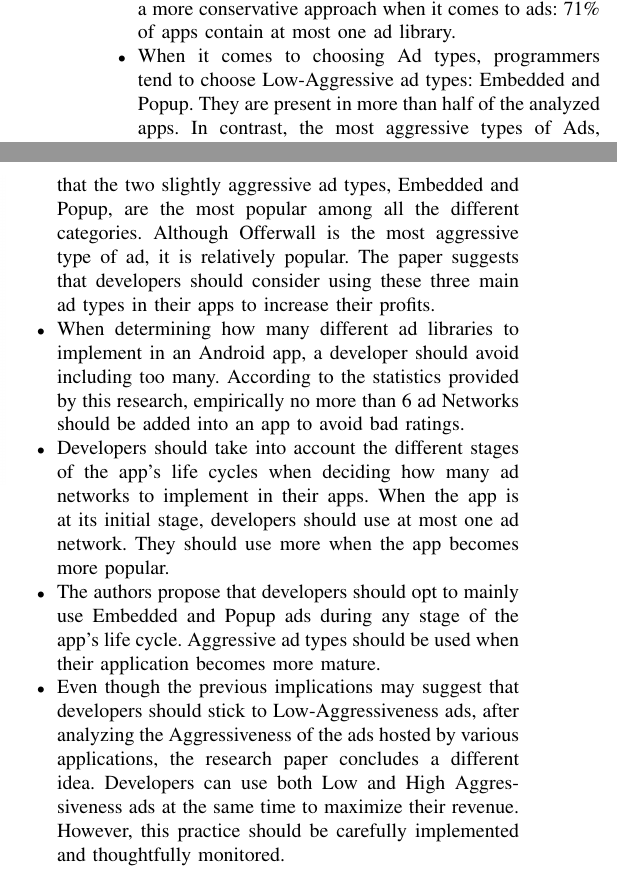
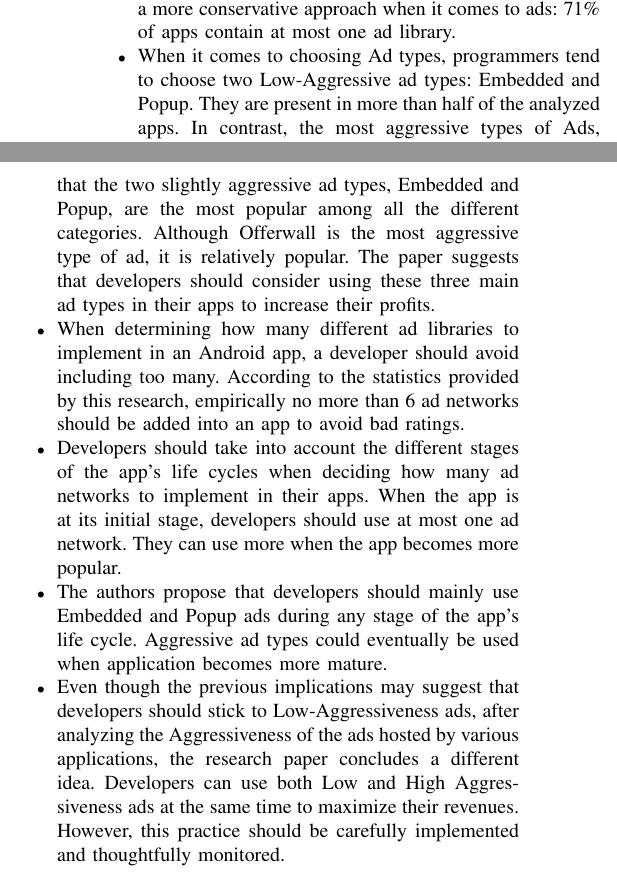
Before and after one commit to catalincv/NetworkSecurity, a LaTeX paper (Conference Paper/Paper_Summary.tex): two parts of the columns of page 3 of 4, joined at a grey line, cut so that both start at the same text. Compiled offline with pdfLaTeX.

Commit message:
Final Update
Final version for Grading

```diff
--- a/Conference Paper/Paper_Summary.tex
+++ b/Conference Paper/Paper_Summary.tex
@@ -86,20 +86,20 @@ The Embedded ad is considered to be the least Aggressive Format among the others
 	\caption{Overview of MAdLens}
 	\label{fig:system}
 \end{figure}
-The authors created MAdLens system (Fig. \ref{fig:system} ) which can identify internal third-party ad network modules from an Android app, map APIs of ad networks to specific ad types, and generate a detailed report of all the ad information for each app using static analysis techniques. Part of this system is a crawler that randomly picks applications from Google Play to create the Android App Dataset. For each application in the dataset, MAdLens automatically distinguishes all existing ad networks and then, using the API Mapping created based on Ad network SDK Documentation, classifies the present APIs in one of the five categories defined by the authors and generates an appropriate summary. To extract the relevant information from the applications, the system considers the fact that ads can be implemented either in the resource file (XML) or in Java code. For resources files, they decompile the apk file with Androidguard to get all the Android layout files, then parse all the XML to find the ads. Similarly, for Java code, the smali code is generated by Androguard after decompiling the apk file and ads are recognized in the smali text.
+The authors created MAdLens system (Fig. \ref{fig:system}) which can identify internal third-party ad network modules from an Android app, map APIs of ad networks to specific ad types, and generate a detailed report of all the ad information for each app using static analysis techniques. Part of this system is a crawler that randomly picks applications from Google Play to create the Android App Dataset. For each application in the dataset, MAdLens automatically distinguishes all existing ad networks and then, using the API Mapping created based on Ad network SDK Documentation, classifies the present APIs in one of the five categories defined by the authors and generates an appropriate summary. To extract the relevant information from the applications, the system considers the fact that ads can be implemented either in the resource file (XML) or in Java code. For resources files, they decompile the apk file with Androidguard to get all the Android layout files, then parse all the XML to find the ads. Similarly, for Java code, the smali code is generated by Androguard after decompiling the apk file and ads are recognized in the smali text.
 
 \section{Data Analysis and Results}
 \label{SectionFive}
 The research paper revealed multiple useful discoveries regarding mobile ads for Android applications. Developers may want to pay attention to the different implications that the authors have concluded after conducting a large-scale measurement study. There are 8 crucial implications which arose during the analysis:
 \begin{itemize}
 \item Due to the rise of different ad networks, developers have many different choices when it comes to determining ad placement in their apps. However, most developers take a more conservative approach when it comes to ads: 71\% of apps contain at most one ad library.
-\item When it comes to choosing Ad types, programmers tend to choose Low-Aggressive ad types: Embedded and Popup. They are present in more than half of the analyzed apps. In contrast, the most aggressive types of Ads, Offerwall and Notification, are the least used ad types.
+\item When it comes to choosing Ad types, programmers tend to choose two Low-Aggressive ad types: Embedded and Popup. They are present in more than half of the analyzed apps. In contrast, the most aggressive types of Ads, Offerwall and Notification, are the least used ad types.
 \item The number of Ads in an app is directly correlated with the type of category that app belongs to. The research paper affirms that business or utility apps are much less likely to have ads compared to apps that fall into the category of entertainment or casual.
 \item According to the percentage of apps accommodating at least three types of ads, the research paper concludes that the two slightly aggressive ad types, Embedded and Popup, are the most popular among all the different categories. Although Offerwall is the most aggressive type of ad, it is relatively popular. The paper suggests that developers should consider using these three main ad types in their apps to increase their profits.
-\item When determining how many different ad libraries to implement in an Android app, a developer should avoid including too many. According to the statistics provided by this research, empirically no more than 6 ad Networks should be added into an app to avoid bad ratings.
-\item Developers should take into account the different stages of the app's life cycles when deciding how many ad networks to implement in their apps. When the app is at its initial stage, developers should use at most one ad network. They should use more when the app becomes more popular.
-\item The authors propose that developers should opt to mainly use Embedded and Popup ads during any stage of the app's life cycle. Aggressive ad types should be used when their application becomes more mature.
-\item Even though the previous implications may suggest that developers should stick to Low-Aggressiveness ads, after analyzing the Aggressiveness of the ads hosted by various applications, the research paper concludes a different idea. Developers can use both Low and High Aggressiveness ads at the same time to maximize their revenue. However, this practice should be carefully implemented and thoughtfully monitored.
+\item When determining how many different ad libraries to implement in an Android app, a developer should avoid including too many. According to the statistics provided by this research, empirically no more than 6 ad networks should be added into an app to avoid bad ratings.
+\item Developers should take into account the different stages of the app's life cycles when deciding how many ad networks to implement in their apps. When the app is at its initial stage, developers should use at most one ad network. They can use more when the app becomes more popular.
+\item The authors propose that developers should mainly use Embedded and Popup ads during any stage of the app's life cycle. Aggressive ad types could eventually be used when application becomes more mature.
+\item Even though the previous implications may suggest that developers should stick to Low-Aggressiveness ads, after analyzing the Aggressiveness of the ads hosted by various applications, the research paper concludes a different idea. Developers can use both Low and High Aggressiveness ads at the same time to maximize their revenues. However, this practice should be carefully implemented and thoughtfully monitored.
 \end{itemize}
 \section{Limitations and Future Work}
 \label{SectionSix}
```
Also changed, not shown: Conference Paper/Paper_Summary.pdf, Conference Paper/Paper_Summary.tex (6 more changed lines), 2 other files.
